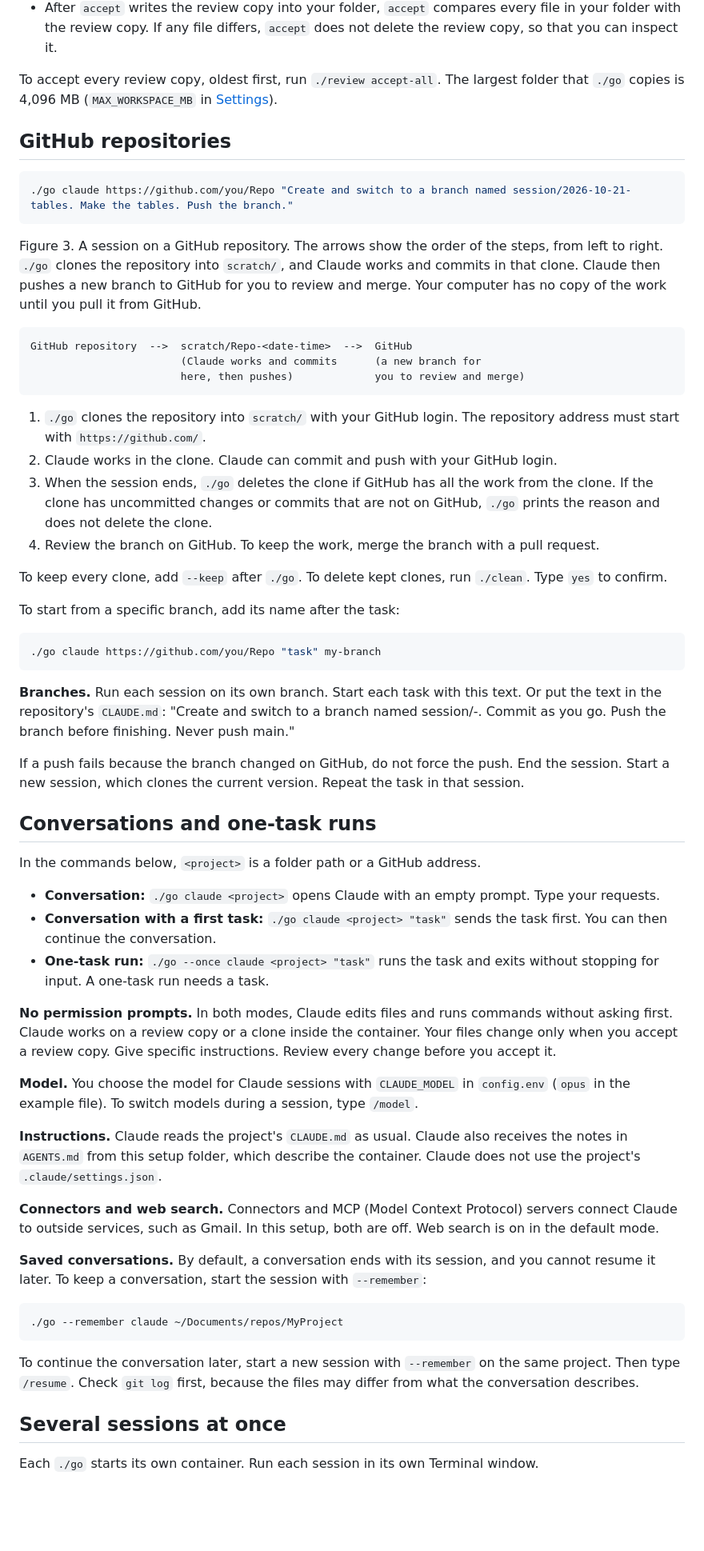
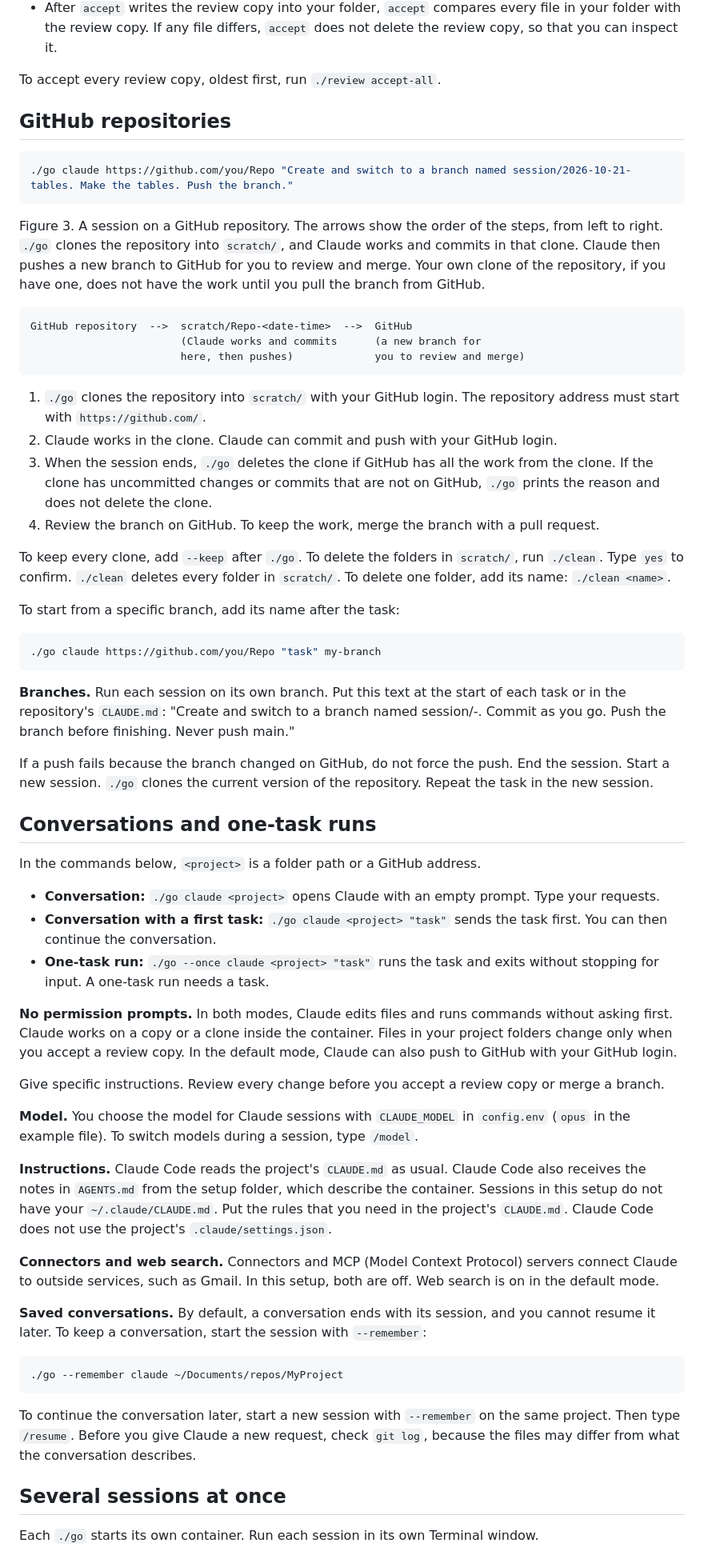
Before and after one commit to elithecat/Claude_Resources, a Markdown page: claude-code-docker-setup/README.md, the part around one of its changes. Shown at 80% size. Rendered like a GitHub page; blank space fills up the shorter version.

````diff
--- a/claude-code-docker-setup/README.md
+++ b/claude-code-docker-setup/README.md
@@ -281,7 +287,7 @@ session)
 - If a session still runs on the review copy, `accept` stops.
 - After `accept` writes the review copy into your folder, `accept` compares every file in your folder with the review copy. If any file differs, `accept` does not delete the review copy, so that you can inspect it.
 
-To accept every review copy, oldest first, run `./review accept-all`. The largest folder that `./go` copies is 4,096 MB (`MAX_WORKSPACE_MB` in [Settings](#settings)).
+To accept every review copy, oldest first, run `./review accept-all`.
 
 ## GitHub repositories
 
@@ -289,7 +295,7 @@ To accept every review copy, oldest first, run `./review accept-all`. The larges
 ./go claude https://github.com/you/Repo "Create and switch to a branch named session/2026-10-21-tables. Make the tables. Push the branch."
 ```
 
-Figure 3. A session on a GitHub repository. The arrows show the order of the steps, from left to right. `./go` clones the repository into `scratch/`, and Claude works and commits in that clone. Claude then pushes a new branch to GitHub for you to review and merge. Your computer has no copy of the work until you pull it from GitHub.
+Figure 3. A session on a GitHub repository. The arrows show the order of the steps, from left to right. `./go` clones the repository into `scratch/`, and Claude works and commits in that clone. Claude then pushes a new branch to GitHub for you to review and merge. Your own clone of the repository, if you have one, does not have the work until you pull the branch from GitHub.
 
 ```
 GitHub repository  -->  scratch/Repo-<date-time>  -->  GitHub
@@ -302,7 +308,7 @@ GitHub repository  -->  scratch/Repo-<date-time>  -->  GitHub
 3. When the session ends, `./go` deletes the clone if GitHub has all the work from the clone. If the clone has uncommitted changes or commits that are not on GitHub, `./go` prints the reason and does not delete the clone.
 4. Review the branch on GitHub. To keep the work, merge the branch with a pull request.
 
-To keep every clone, add `--keep` after `./go`. To delete kept clones, run `./clean`. Type `yes` to confirm.
+To keep every clone, add `--keep` after `./go`. To delete the folders in `scratch/`, run `./clean`. Type `yes` to confirm. `./clean` deletes every folder in `scratch/`. To delete one folder, add its name: `./clean <name>`.
 
 To start from a specific branch, add its name after the task:
 
@@ -310,9 +316,9 @@ To start from a specific branch, add its name after the task:
 ./go claude https://github.com/you/Repo "task" my-branch
 ```
 
-**Branches.** Run each session on its own branch. Start each task with this text. Or put the text in the repository's `CLAUDE.md`: "Create and switch to a branch named session/<date>-<topic>. Commit as you go. Push the branch before finishing. Never push main."
+**Branches.** Run each session on its own branch. Put this text at the start of each task or in the repository's `CLAUDE.md`: "Create and switch to a branch named session/<date>-<topic>. Commit as you go. Push the branch before finishing. Never push main."
 
-If a push fails because the branch changed on GitHub, do not force the push. End the session. Start a new session, which clones the current version. Repeat the task in that session.
+If a push fails because the branch changed on GitHub, do not force the push. End the session. Start a new session. `./go` clones the current version of the repository. Repeat the task in the new session.
 
 ## Conversations and one-task runs
 
@@ -322,11 +328,13 @@ In the commands below, `<project>` is a folder path or a GitHub address.
 - **Conversation with a first task:** `./go claude <project> "task"` sends the task first. You can then continue the conversation.
 - **One-task run:** `./go --once claude <project> "task"` runs the task and exits without stopping for input. A one-task run needs a task.
 
-**No permission prompts.** In both modes, Claude edits files and runs commands without asking first. Claude works on a review copy or a clone inside the container. Your files change only when you accept a review copy. Give specific instructions. Review every change before you accept it.
+**No permission prompts.** In both modes, Claude edits files and runs commands without asking first. Claude works on a copy or a clone inside the container. Files in your project folders change only when you accept a review copy. In the default mode, Claude can also push to GitHub with your GitHub login.
+
+Give specific instructions. Review every change before you accept a review copy or merge a branch.
 
 **Model.** You choose the model for Claude sessions with `CLAUDE_MODEL` in `config.env` (`opus` in the example file). To switch models during a session, type `/model`.
 
-**Instructions.** Claude reads the project's `CLAUDE.md` as usual. Claude also receives the notes in `AGENTS.md` from this setup folder, which describe the container. Claude does not use the project's `.claude/settings.json`.
+**Instructions.** Claude Code reads the project's `CLAUDE.md` as usual. Claude Code also receives the notes in `AGENTS.md` from the setup folder, which describe the container. Sessions in this setup do not have your `~/.claude/CLAUDE.md`. Put the rules that you need in the project's `CLAUDE.md`. Claude Code does not use the project's `.claude/settings.json`.
 
 **Connectors and web search.** Connectors and MCP (Model Context Protocol) servers connect Claude to outside services, such as Gmail. In this setup, both are off. Web search is on in the default mode.
 
@@ -336,7 +344,7 @@ In the commands below, `<project>` is a folder path or a GitHub address.
 ./go --remember claude ~/Documents/repos/MyProject
 ```
 
-To continue the conversation later, start a new session with `--remember` on the same project. Then type `/resume`. Check `git log` first, because the files may differ from what the conversation describes.
+To continue the conversation later, start a new session with `--remember` on the same project. Then type `/resume`. Before you give Claude a new request, check `git log`, because the files may differ from what the conversation describes.
 
 ## Several sessions at once
 
````
Also changed, not shown: other parts of claude-code-docker-setup/README.md (+58 -51 lines), README.md (+10 -9 lines).
